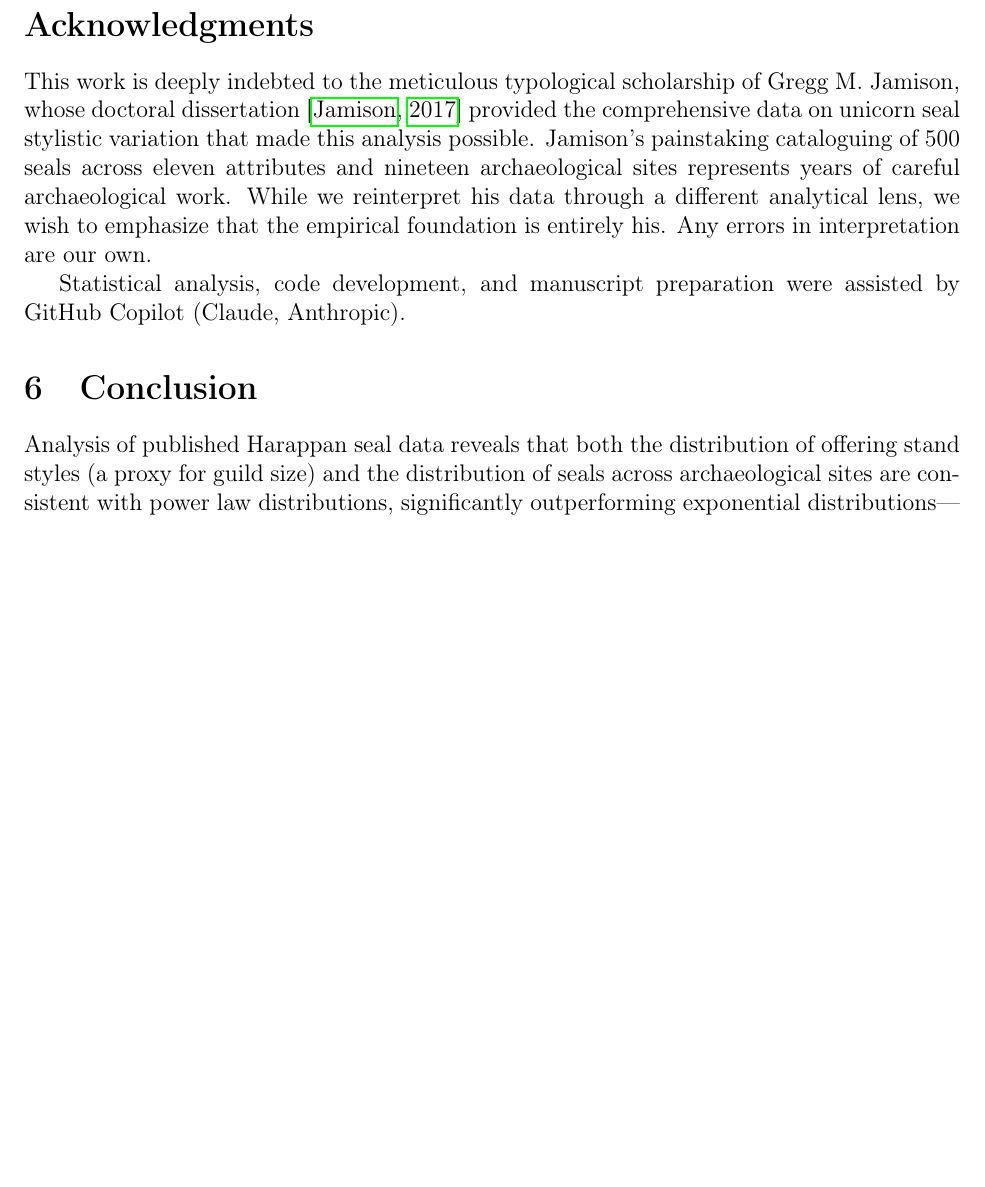
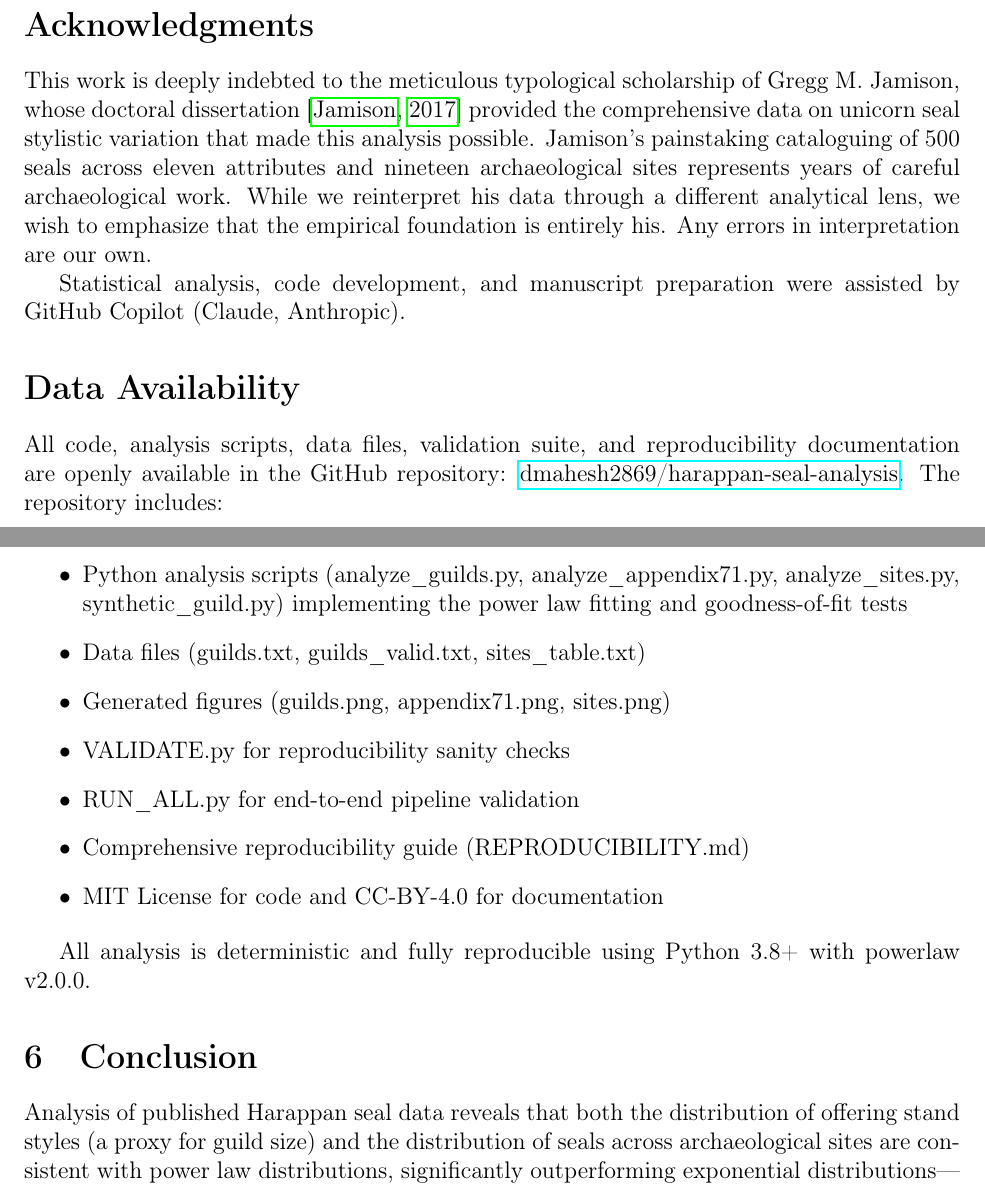
Before and after one commit to dmahesh2869/harappan-seal-analysis, a LaTeX paper (paper.tex): part of page 15 of 16 before the commit and two parts of pages 15 and 16 of 17 after it, the two joined at a grey line, cut so that both start at the same text, the shorter picture padded with empty space. Compiled offline with pdfLaTeX.

Commit message:
Add MIT license and Data Availability statement (fixed URL formatting)

```diff
--- a/paper.tex
+++ b/paper.tex
@@ -723,6 +723,26 @@ foundation is entirely his. Any errors in interpretation are our own.
 Statistical analysis, code development, and manuscript preparation were assisted by
 GitHub Copilot (Claude, Anthropic).
 
+\section*{Data Availability}
+
+All code, analysis scripts, data files, validation suite, and reproducibility documentation
+are openly available in the GitHub repository:
+\href{https://github.com/dmahesh2869/harappan-seal-analysis}{dmahesh2869/harappan-seal-analysis}.
+The repository includes:
+
+\begin{itemize}
+    \item Python analysis scripts (analyze\_guilds.py, analyze\_appendix71.py, analyze\_sites.py,
+    synthetic\_guild.py) implementing the power law fitting and goodness-of-fit tests
+    \item Data files (guilds.txt, guilds\_valid.txt, sites\_table.txt)
+    \item Generated figures (guilds.png, appendix71.png, sites.png)
+    \item VALIDATE.py for reproducibility sanity checks
+    \item RUN\_ALL.py for end-to-end pipeline validation
+    \item Comprehensive reproducibility guide (REPRODUCIBILITY.md)
+    \item MIT License for code and CC-BY-4.0 for documentation
+\end{itemize}
+
+All analysis is deterministic and fully reproducible using Python 3.8+ with powerlaw v2.0.0.
+
 \section{Conclusion}
 
 Analysis of published Harappan seal data reveals that both the distribution of
```
Also changed, not shown: 1 other file.
